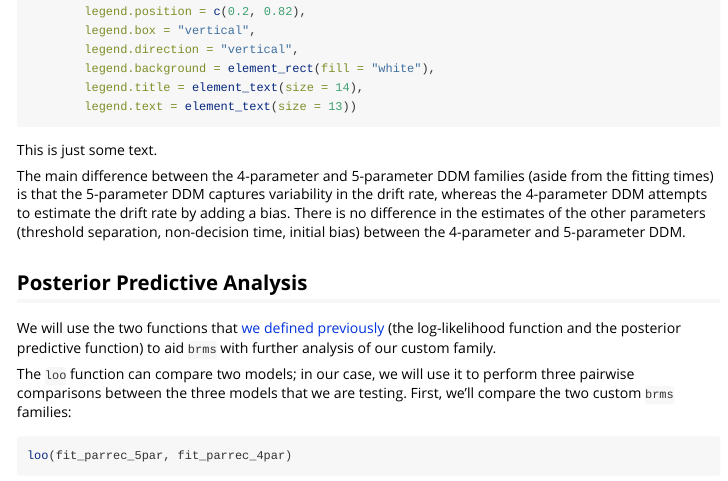
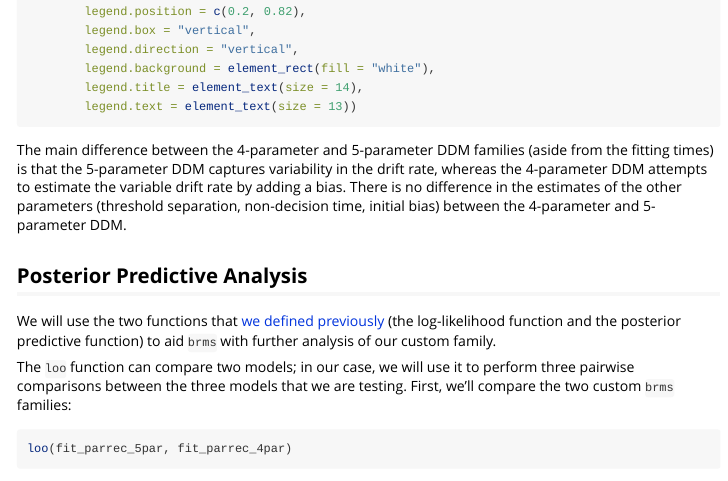
Before and after one commit to kendalfoster/ddm_in_stan, an R Markdown document (brms_example.Rmd): the page in a window 1100 px wide, from 13060 px down. Rendered offline with R 4.5, knitr and Pandoc, with nearby package versions; some code elsewhere in the file could not run offline; a font, style sheet, LaTeX package, included part or bibliography that could not be used is replaced or left out.

Commit message:
another test commit

````diff
--- a/brms_example.Rmd
+++ b/brms_example.Rmd
@@ -807,9 +807,7 @@ ggplot(data = df_v,
         legend.text = element_text(size = 13))
 ```
 
-This is just some text.
-
-The main difference between the 4-parameter and 5-parameter DDM families (aside from the fitting times) is that the 5-parameter DDM captures variability in the drift rate, whereas the 4-parameter DDM attempts to estimate the drift rate by adding a bias. There is no difference in the estimates of the other parameters (threshold separation, non-decision time, initial bias) between the 4-parameter and 5-parameter DDM.
+The main difference between the 4-parameter and 5-parameter DDM families (aside from the fitting times) is that the 5-parameter DDM captures variability in the drift rate, whereas the 4-parameter DDM attempts to estimate the variable drift rate by adding a bias. There is no difference in the estimates of the other parameters (threshold separation, non-decision time, initial bias) between the 4-parameter and 5-parameter DDM.
 
 
 
````
